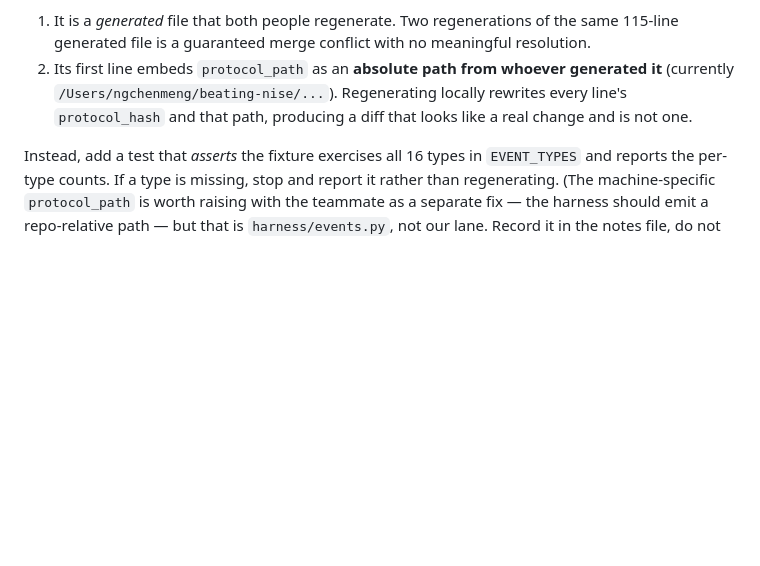
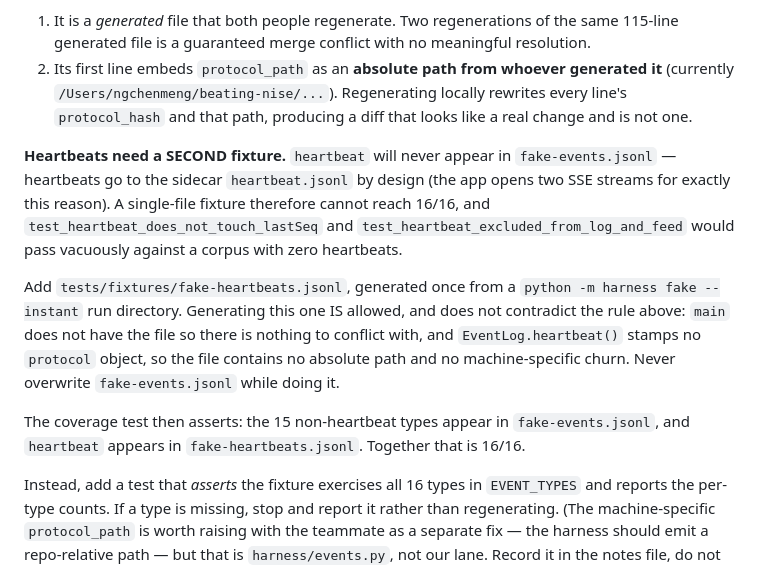
Before and after one commit to cmengu/TikTok-TechJam, a Markdown page: context/Handoff_app.md, the part around the change. Drawn GitHub-style; blank space fills up the shorter version.

Commit message:
Docs: Handoff_app.md — heartbeats need a second fixture
Adds the "Heartbeats need a SECOND fixture" block to the Tests section:
heartbeat goes to the sidecar heartbeat.jsonl by design, so fake-events.jsonl
can never reach 16/16 on its own, and generating tests/fixtures/fake-heartbeats.jsonl
once is the exception to the no-regeneration rule, not a violation of it.

Co-Authored-By: Claude Opus 5 <noreply@anthropic.com>

```diff
--- a/context/Handoff_app.md
+++ b/context/Handoff_app.md
@@ -320,6 +320,24 @@ you verify, not an artefact you rebuild. Two reasons:
    locally rewrites every line's `protocol_hash` and that path, producing a
    diff that looks like a real change and is not one.
 
+**Heartbeats need a SECOND fixture.** `heartbeat` will never appear in
+`fake-events.jsonl` — heartbeats go to the sidecar `heartbeat.jsonl` by design
+(the app opens two SSE streams for exactly this reason). A single-file fixture
+therefore cannot reach 16/16, and `test_heartbeat_does_not_touch_lastSeq` and
+`test_heartbeat_excluded_from_log_and_feed` would pass vacuously against a
+corpus with zero heartbeats.
+
+Add `tests/fixtures/fake-heartbeats.jsonl`, generated once from a
+`python -m harness fake --instant` run directory. Generating this one IS
+allowed, and does not contradict the rule above: `main` does not have the file
+so there is nothing to conflict with, and `EventLog.heartbeat()` stamps no
+`protocol` object, so the file contains no absolute path and no machine-specific
+churn. Never overwrite `fake-events.jsonl` while doing it.
+
+The coverage test then asserts: the 15 non-heartbeat types appear in
+`fake-events.jsonl`, and `heartbeat` appears in `fake-heartbeats.jsonl`.
+Together that is 16/16.
+
 Instead, add a test that *asserts* the fixture exercises all 16 types in
 `EVENT_TYPES` and reports the per-type counts. If a type is missing, stop and
 report it rather than regenerating. (The machine-specific `protocol_path` is
```
